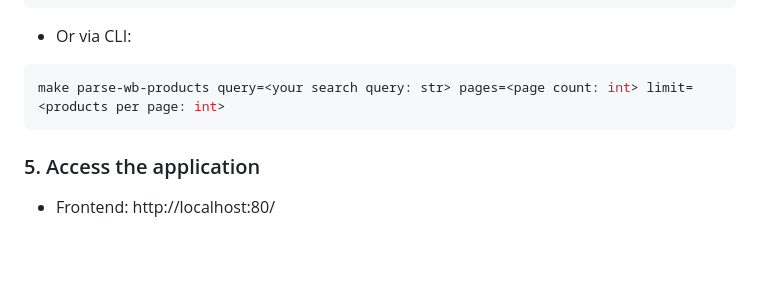
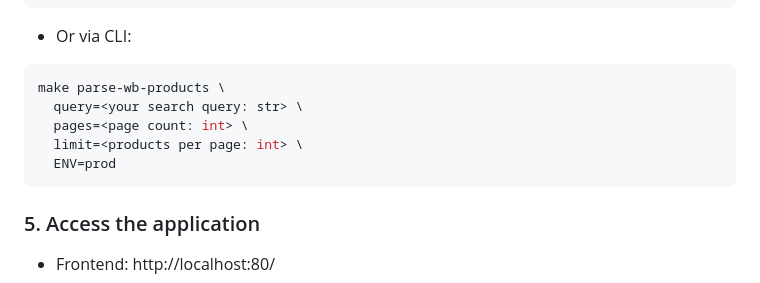
Before and after one commit to teenxsky/wb-analytics, a Markdown page: README.md, the part around the change. GitHub-like rendering; blank space fills up the shorter version.

````diff
--- a/README.md
+++ b/README.md
@@ -98,7 +98,11 @@ http://api.localhost/admin/products/product/parse_wb/
 - Or via CLI:
 
 ```bash
-make parse-wb-products query=<your search query: str> pages=<page count: int> limit=<products per page: int>
+make parse-wb-products \
+  query=<your search query: str> \
+  pages=<page count: int> \
+  limit=<products per page: int> \
+  ENV=prod
 ```
 
 ### 5. Access the application
````
